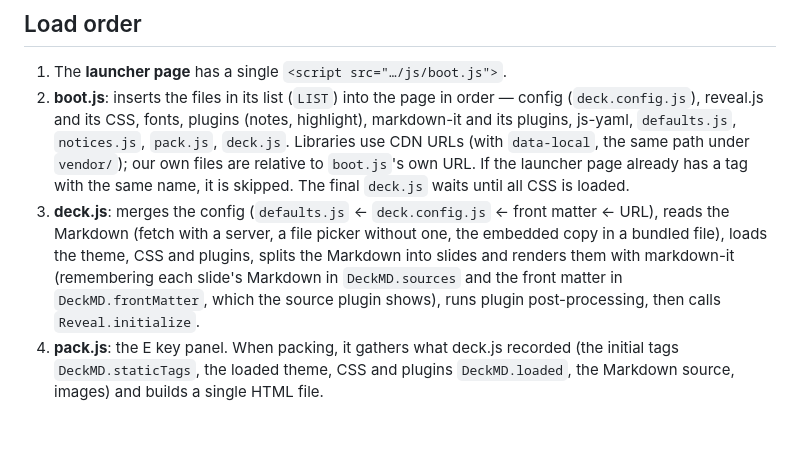
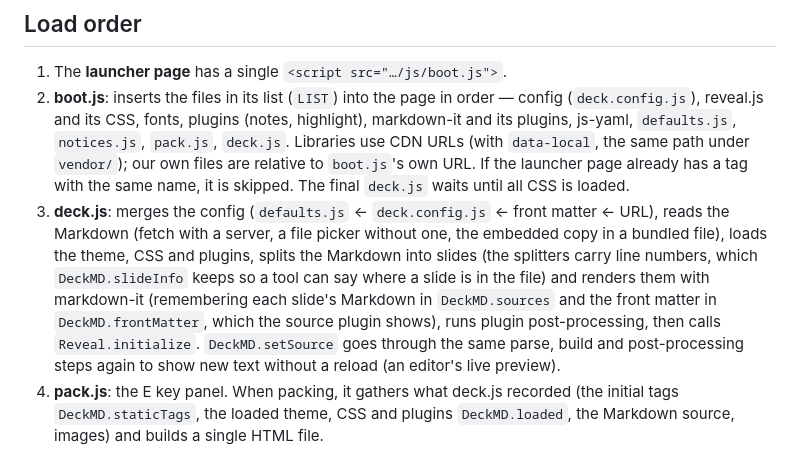
Before and after one commit to qgp9/deckmd, a Markdown page: docs/internals.md, the part around the change. GitHub-like rendering; blank space fills up the shorter version.

Commit message:
docs/internals: the load order mentions DeckMD.slideInfo and DeckMD.setSource
AGENTS.md: a behavior change comes with the matching docs/*.md.

Co-Authored-By: Claude Sonnet 5.5 <noreply@anthropic.com>

```diff
--- a/docs/internals.md
+++ b/docs/internals.md
@@ -45,7 +45,7 @@ The npm package contains only the runtime (`js/ css/ themes/ plugins/`), `templa
 
 1. The **launcher page** has a single `<script src="…/js/boot.js">`.
 2. **boot.js**: inserts the files in its list (`LIST`) into the page in order — config (`deck.config.js`), reveal.js and its CSS, fonts, plugins (notes, highlight), markdown-it and its plugins, js-yaml, `defaults.js`, `notices.js`, `pack.js`, `deck.js`. Libraries use CDN URLs (with `data-local`, the same path under `vendor/`); our own files are relative to `boot.js`'s own URL. If the launcher page already has a tag with the same name, it is skipped. The final `deck.js` waits until all CSS is loaded.
-3. **deck.js**: merges the config (`defaults.js` ← `deck.config.js` ← front matter ← URL), reads the Markdown (fetch with a server, a file picker without one, the embedded copy in a bundled file), loads the theme, CSS and plugins, splits the Markdown into slides and renders them with markdown-it (remembering each slide's Markdown in `DeckMD.sources` and the front matter in `DeckMD.frontMatter`, which the source plugin shows), runs plugin post-processing, then calls `Reveal.initialize`.
+3. **deck.js**: merges the config (`defaults.js` ← `deck.config.js` ← front matter ← URL), reads the Markdown (fetch with a server, a file picker without one, the embedded copy in a bundled file), loads the theme, CSS and plugins, splits the Markdown into slides (the splitters carry line numbers, which `DeckMD.slideInfo` keeps so a tool can say where a slide is in the file) and renders them with markdown-it (remembering each slide's Markdown in `DeckMD.sources` and the front matter in `DeckMD.frontMatter`, which the source plugin shows), runs plugin post-processing, then calls `Reveal.initialize`. `DeckMD.setSource` goes through the same parse, build and post-processing steps again to show new text without a reload (an editor's live preview).
 4. **pack.js**: the E key panel. When packing, it gathers what deck.js recorded (the initial tags `DeckMD.staticTags`, the loaded theme, CSS and plugins `DeckMD.loaded`, the Markdown source, images) and builds a single HTML file.
 
 `templates/index.full.html` is what `boot.js` does, written out as explicit tags.
```
